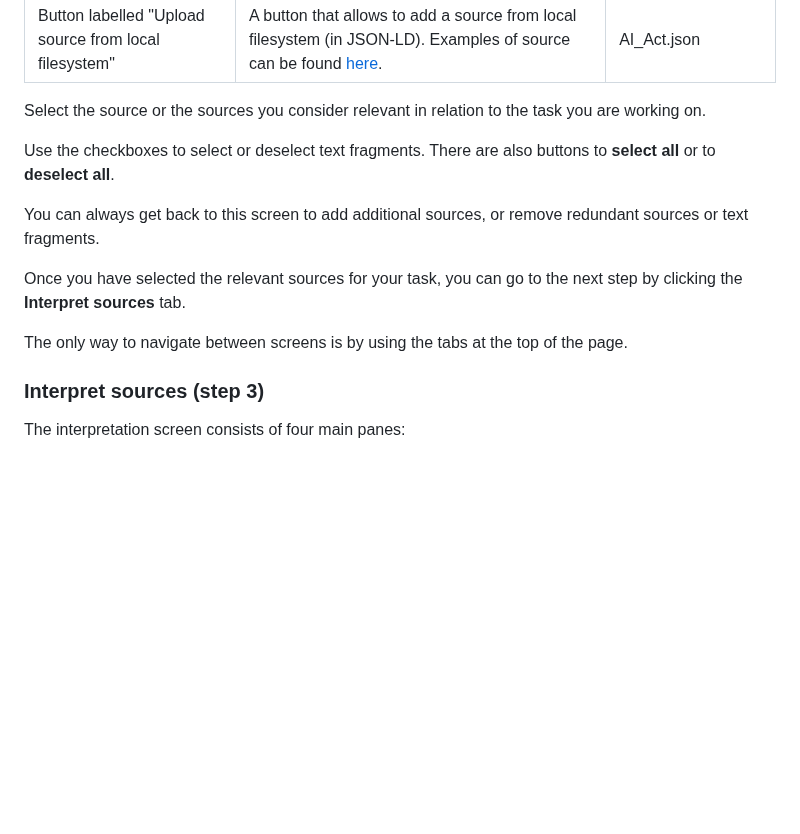
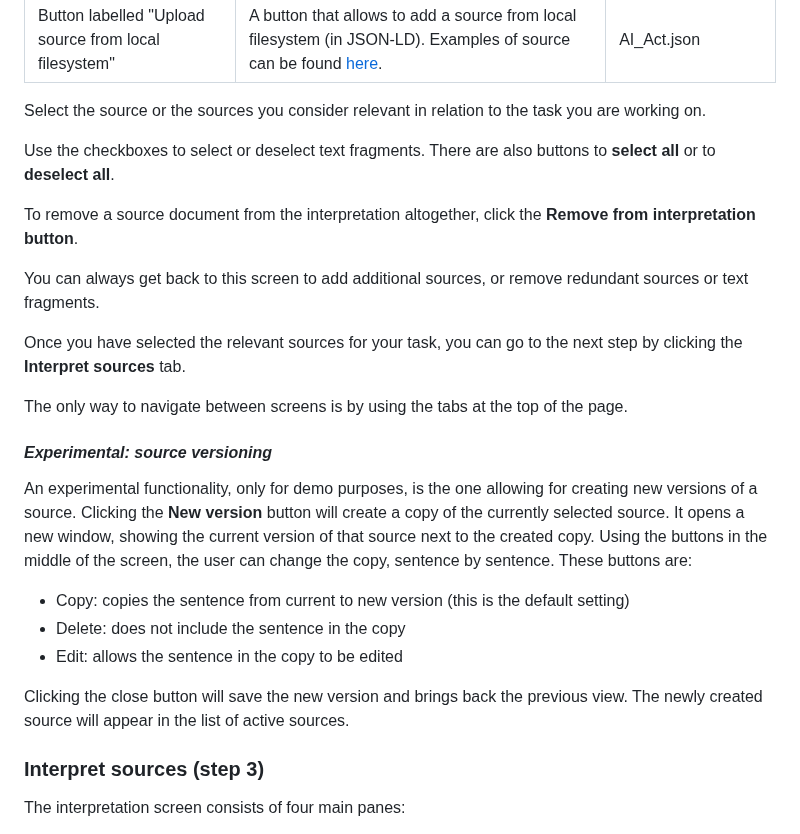
Before and after one commit to MOOI-Project-UvA/rule-editor, a Markdown page: README.md, the part around the change. GitHub-like rendering; blank space fills up the shorter version.

Commit message:
Add documentation for source versioning

```diff
--- a/README.md
+++ b/README.md
@@ -87,11 +87,23 @@ Select the source or the sources you consider relevant in relation to the task y
 
 Use the checkboxes to select or deselect text fragments. There are also buttons to **select all** or to **deselect all**.
 
+To remove a source document from the interpretation altogether, click the **Remove from interpretation button**.
+
 You can always get back to this screen to add additional sources, or remove redundant sources or text fragments.
 
 Once you have selected the relevant sources for your task, you can go to the next step by clicking  the **Interpret sources** tab.
 
 The only way to navigate between screens is by using the tabs at the top of the page.
+
+#### *Experimental: source versioning*
+
+An experimental functionality, only for demo purposes, is the one allowing for creating new versions of a source. Clicking the **New version** button will create a copy of the currently selected source. It opens a new window, showing the current version of that source next to the created copy. Using the buttons in the middle of the screen, the user can change the copy, sentence by sentence. These buttons are:
+  - Copy: copies the sentence from current to new version (this is the default setting)
+  - Delete: does not include the sentence in the copy
+  - Edit: allows the sentence in the copy to be edited
+
+Clicking the close button will save the new version and brings back the previous view. The newly created source will appear in the list of active sources.
+
 
 ### Interpret sources (step 3)
 
```
